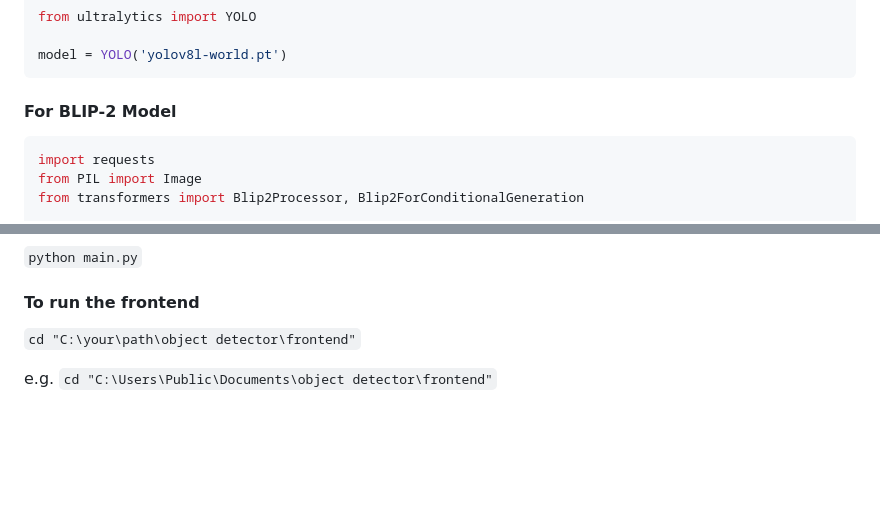
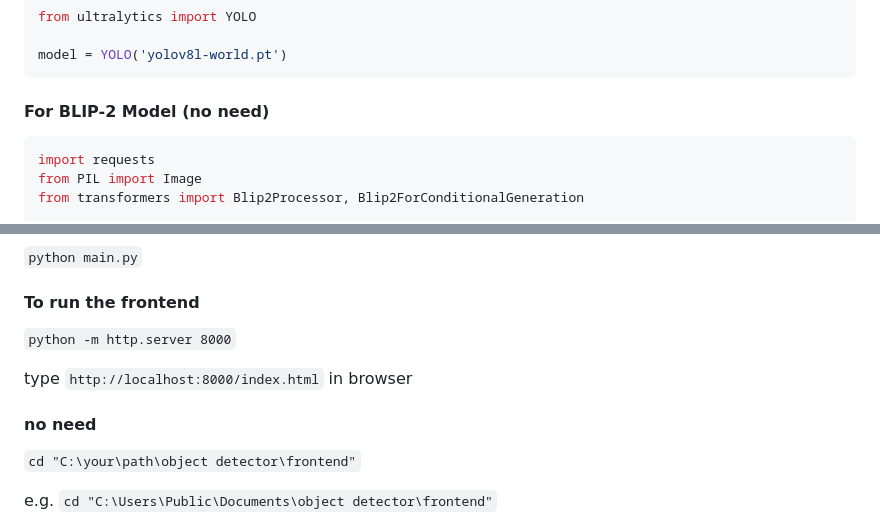
Before and after one commit to namm0407/object-detector, a Markdown page: README.md, 2 parts joined by grey strips. Drawn GitHub-style; blank space fills up the shorter version.

````diff
--- a/README.md
+++ b/README.md
@@ -61,7 +61,7 @@ from ultralytics import YOLO
 model = YOLO('yolov8l-world.pt')
 ```
 
-#### For BLIP-2 Model
+#### For BLIP-2 Model (no need)
 ```bash
 import requests
 from PIL import Image
@@ -83,6 +83,12 @@ Save the file as babel.min.js in
 `python main.py`
 
 #### To run the frontend
+`python -m http.server 8000`
+
+type `http://localhost:8000/index.html` in browser
+
+#### no need
+
 `cd "C:\your\path\object detector\frontend"`
 
 e.g.
````
